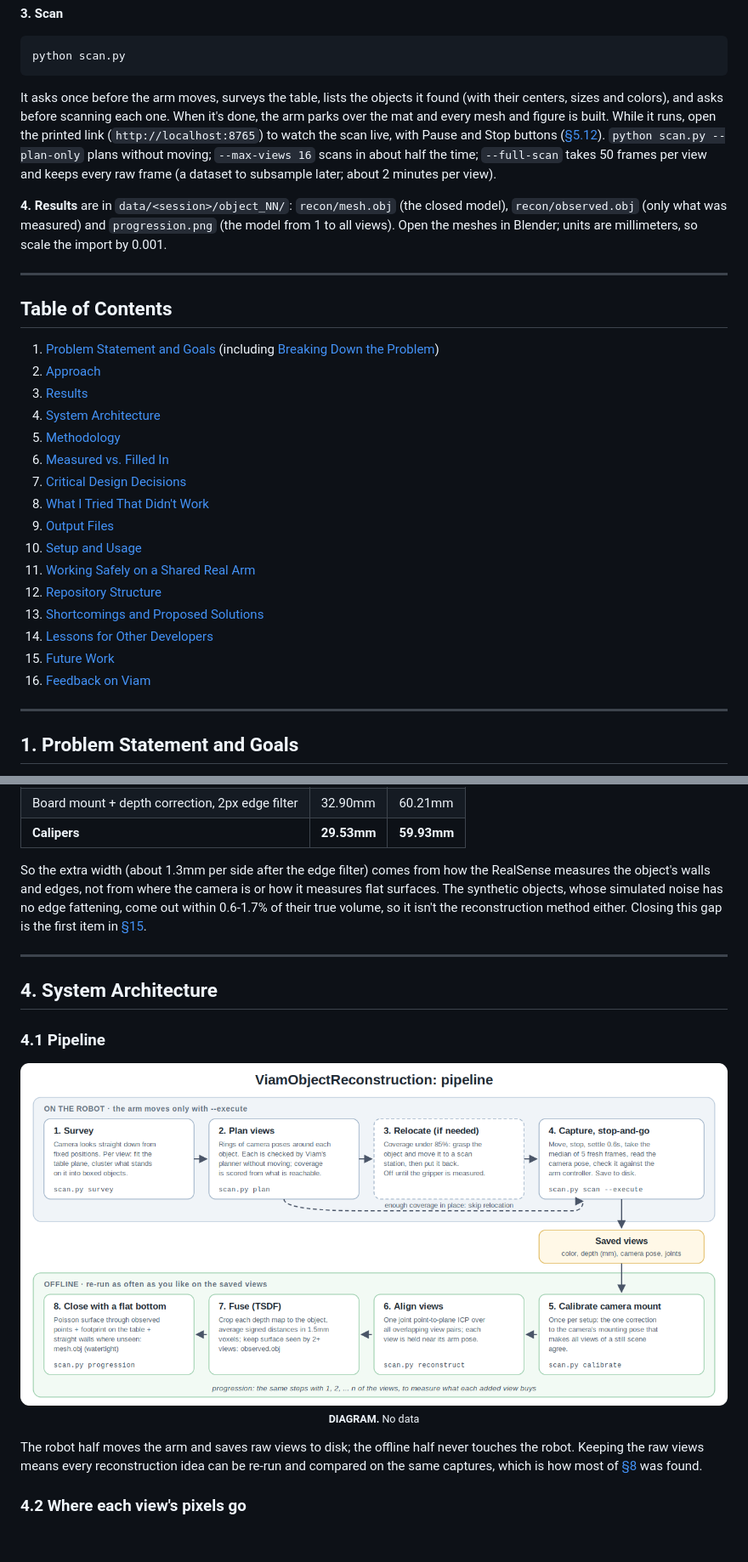
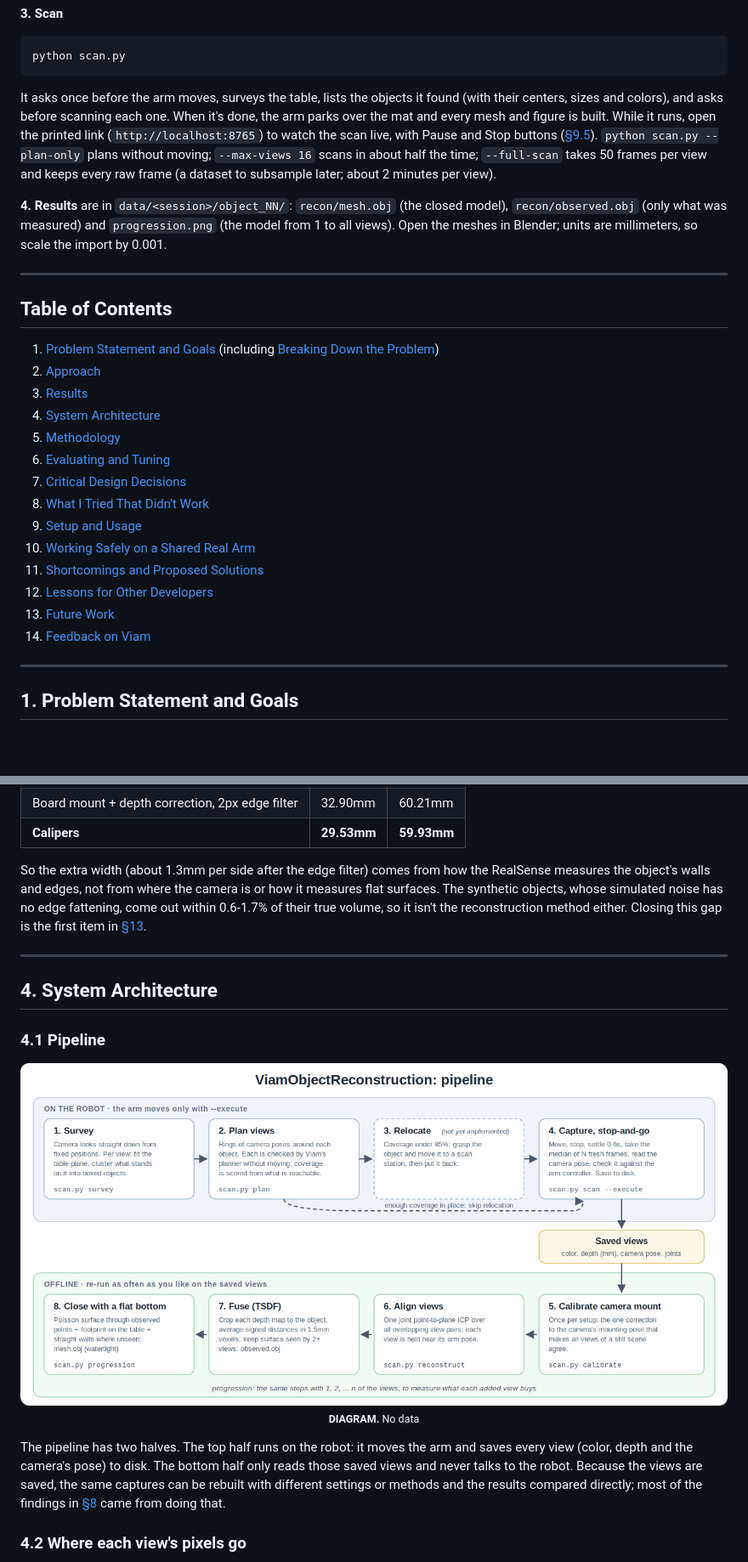
Before and after one commit to cameron-lerch/ViamObjectReconstruction, a Markdown page: README.md, 2 parts joined by grey strips. Shown at 85% size. Drawn GitHub-style; pictures changed too: media/diagrams/pipeline.png; blank space fills up the shorter version.

Commit message:
updating the README after doing some full scans and comparisons

````diff
--- a/README.md
+++ b/README.md
@@ -43,7 +43,7 @@ It asks once before the arm moves, then finds the mat and calibrates the camera,
 python scan.py
 ```
 
-It asks once before the arm moves, surveys the table, lists the objects it found (with their centers, sizes and colors), and asks before scanning each one. When it's done, the arm parks over the mat and every mesh and figure is built. While it runs, open the printed link (`http://localhost:8765`) to watch the scan live, with Pause and Stop buttons ([§5.12](#512-watching-a-scan-live)). `python scan.py --plan-only` plans without moving; `--max-views 16` scans in about half the time; `--full-scan` takes 50 frames per view and keeps every raw frame (a dataset to subsample later; about 2 minutes per view).
+It asks once before the arm moves, surveys the table, lists the objects it found (with their centers, sizes and colors), and asks before scanning each one. When it's done, the arm parks over the mat and every mesh and figure is built. While it runs, open the printed link (`http://localhost:8765`) to watch the scan live, with Pause and Stop buttons ([§9.5](#95-watching-a-scan-live)). `python scan.py --plan-only` plans without moving; `--max-views 16` scans in about half the time; `--full-scan` takes 50 frames per view and keeps every raw frame (a dataset to subsample later; about 2 minutes per view).
 
 **4. Results** are in `data/<session>/object_NN/`: `recon/mesh.obj` (the closed model), `recon/observed.obj` (only what was measured) and `progression.png` (the model from 1 to all views). Open the meshes in Blender; units are millimeters, so scale the import by 0.001.
 
@@ -56,17 +56,15 @@ It asks once before the arm moves, surveys the table, lists the objects it found
 3. [Results](#3-results)
 4. [System Architecture](#4-system-architecture)
 5. [Methodology](#5-methodology)
-6. [Measured vs. Filled In](#6-measured-vs-filled-in)
+6. [Evaluating and Tuning](#6-evaluating-and-tuning)
 7. [Critical Design Decisions](#7-critical-design-decisions)
 8. [What I Tried That Didn't Work](#8-what-i-tried-that-didnt-work)
-9. [Output Files](#9-output-files)
-10. [Setup and Usage](#10-setup-and-usage)
-11. [Working Safely on a Shared Real Arm](#11-working-safely-on-a-shared-real-arm)
-12. [Repository Structure](#12-repository-structure)
-13. [Shortcomings and Proposed Solutions](#13-shortcomings-and-proposed-solutions)
-14. [Lessons for Other Developers](#14-lessons-for-other-developers)
-15. [Future Work](#15-future-work)
-16. [Feedback on Viam](#16-feedback-on-viam)
+9. [Setup and Usage](#9-setup-and-usage)
+10. [Working Safely on a Shared Real Arm](#10-working-safely-on-a-shared-real-arm)
+11. [Shortcomings and Proposed Solutions](#11-shortcomings-and-proposed-solutions)
+12. [Lessons for Other Developers](#12-lessons-for-other-developers)
+13. [Future Work](#13-future-work)
+14. [Feedback on Viam](#14-feedback-on-viam)
 
 ---
 
@@ -299,7 +311,7 @@ The shape is right (round, straight, the right height) but the walls sit about 1
 | Board mount + depth correction, 2px edge filter | 32.90mm | 60.21mm |
 | **Calipers** | **29.53mm** | **59.93mm** |
 
-So the extra width (about 1.3mm per side after the edge filter) comes from how the RealSense measures the object's walls and edges, not from where the camera is or how it measures flat surfaces. The synthetic objects, whose simulated noise has no edge fattening, come out within 0.6-1.7% of their true volume, so it isn't the reconstruction method either. Closing this gap is the first item in [§15](#15-future-work).
+So the extra width (about 1.3mm per side after the edge filter) comes from how the RealSense measures the object's walls and edges, not from where the camera is or how it measures flat surfaces. The synthetic objects, whose simulated noise has no edge fattening, come out within 0.6-1.7% of their true volume, so it isn't the reconstruction method either. Closing this gap is the first item in [§13](#13-future-work).
 
 ---
 
@@ -312,7 +324,7 @@ So the extra width (about 1.3mm per side after the edge filter) comes from how t
   <br><sub><b>DIAGRAM.</b> No data</sub>
 </p>
 
-The robot half moves the arm and saves raw views to disk; the offline half never touches the robot. Keeping the raw views means every reconstruction idea can be re-run and compared on the same captures, which is how most of [§8](#8-what-i-tried-that-didnt-work) was found.
+The pipeline has two halves. The top half runs on the robot: it moves the arm and saves every view (color, depth and the camera's pose) to disk. The bottom half only reads those saved views and never talks to the robot. Because the views are saved, the same captures can be rebuilt with different settings or methods and the results compared directly; most of the findings in [§8](#8-what-i-tried-that-didnt-work) came from doing that.
 
 ### 4.2 Where each view's pixels go
 
````
Also changed, not shown: other parts of README.md (+235 -188 lines), 5 other files.
